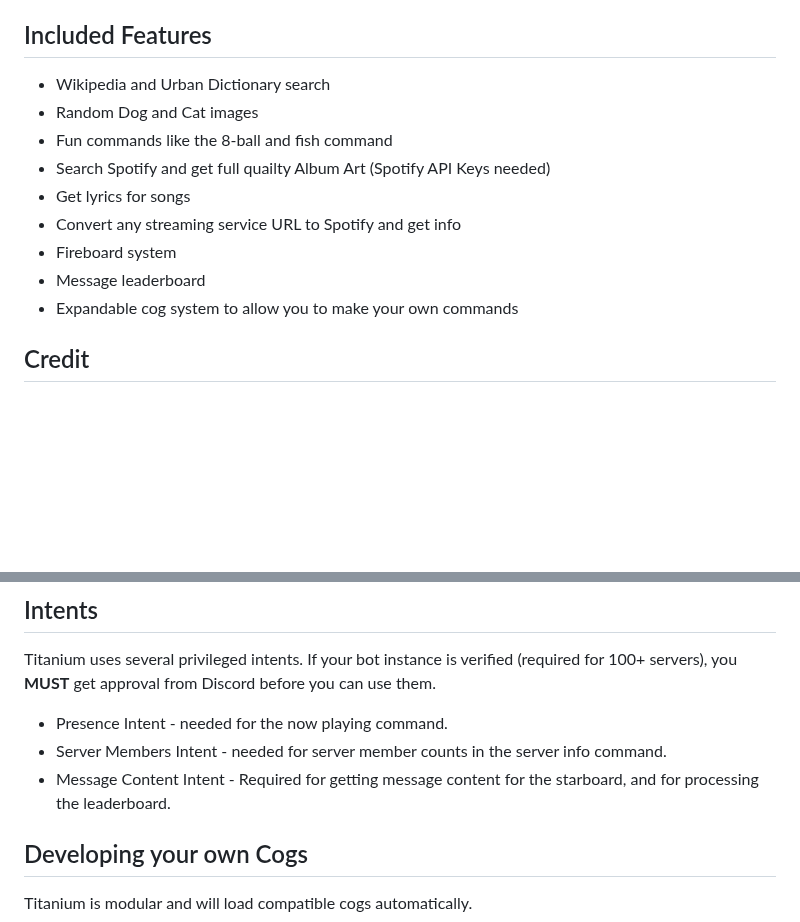
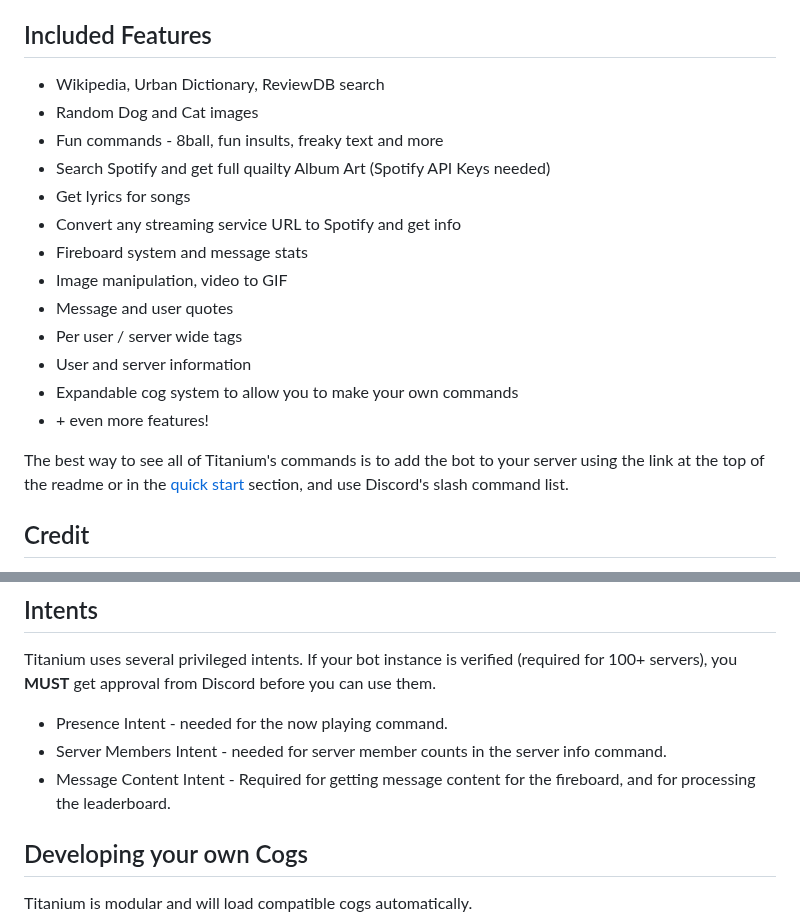
Before and after one commit to RestartB/titanium, a Markdown page: README.md, 2 parts joined by grey strips. GitHub-like rendering; blank space fills up the shorter version.

Commit message:
docs: update readme

```diff
--- a/README.md
+++ b/README.md
@@ -12,15 +12,21 @@ This program is free software: you can redistribute it and/or modify it under th
 This program is distributed in the hope that it will be useful, but WITHOUT ANY WARRANTY; without even the implied warranty of MERCHANTABILITY or FITNESS FOR A PARTICULAR PURPOSE.  See the GNU Affero General Public License in the [licence file](/LICENSE) for more details.
 
 ## Included Features
-- Wikipedia and Urban Dictionary search
+- Wikipedia, Urban Dictionary, ReviewDB search
 - Random Dog and Cat images
-- Fun commands like the 8-ball and fish command
+- Fun commands - 8ball, fun insults, freaky text and more
 - Search Spotify and get full quailty Album Art (Spotify API Keys needed)
 - Get lyrics for songs
 - Convert any streaming service URL to Spotify and get info
-- Fireboard system
-- Message leaderboard
+- Fireboard system and message stats
+- Image manipulation, video to GIF
+- Message and user quotes
+- Per user / server wide tags
+- User and server information
 - Expandable cog system to allow you to make your own commands
+- \+ even more features!
+
+The best way to see all of Titanium's commands is to add the bot to your server using the link at the top of the readme or in the [quick start](#quick-start) section, and use Discord's slash command list.
 
 ## Credit
 - me: bot code
@@ -94,7 +100,7 @@ Titanium uses several privileged intents. If your bot instance is verified (requ
 
 - Presence Intent - needed for the now playing command.
 - Server Members Intent - needed for server member counts in the server info command.
-- Message Content Intent - Required for getting message content for the starboard, and for processing the leaderboard.
+- Message Content Intent - Required for getting message content for the fireboard, and for processing the leaderboard.
 
 ## Developing your own Cogs
 Titanium is modular and will load compatible cogs automatically.
```
